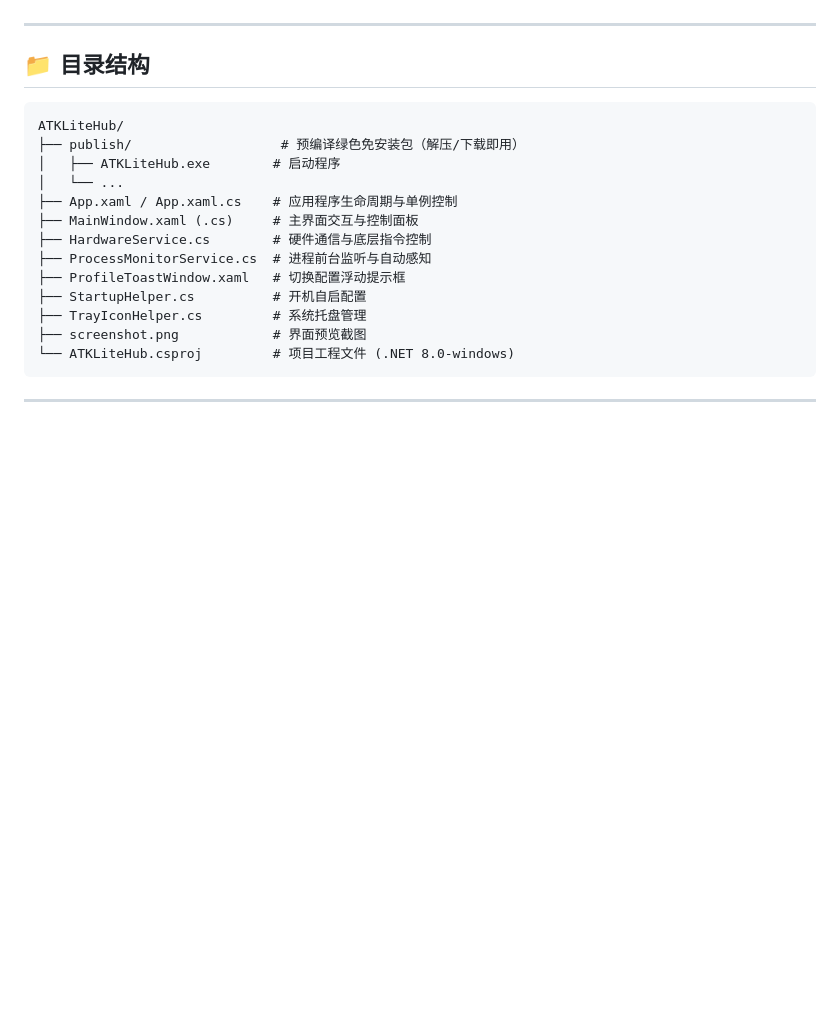
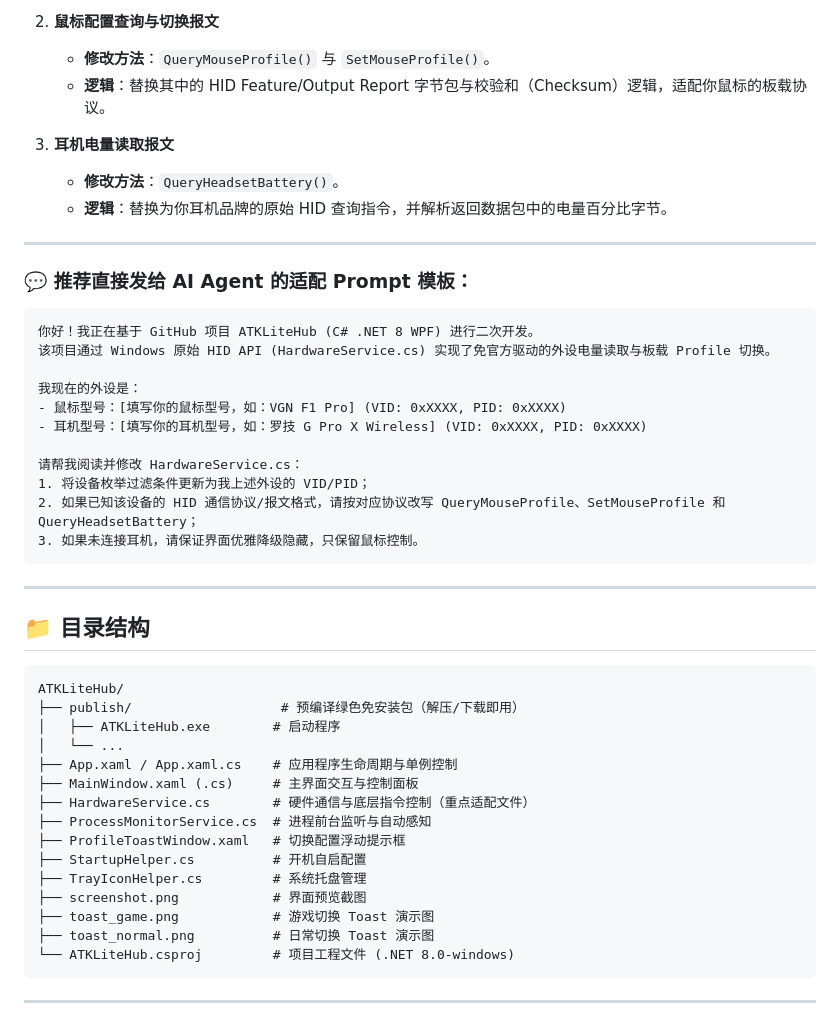
Before and after one commit to StarCenzZ/ATKLiteHub, a Markdown page: README.md, the part around one of its changes. Drawn GitHub-style; blank space fills up the shorter version.

````diff
--- a/README.md
+++ b/README.md
@@ -21,3 +67,28 @@
+2. **鼠标配置查询与切换报文**
+   - **修改方法**：`QueryMouseProfile()` 与 `SetMouseProfile()`。
+   - **逻辑**：替换其中的 HID Feature/Output Report 字节包与校验和（Checksum）逻辑，适配你鼠标的板载协议。
+
+3. **耳机电量读取报文**
+   - **修改方法**：`QueryHeadsetBattery()`。
+   - **逻辑**：替换为你耳机品牌的原始 HID 查询指令，并解析返回数据包中的电量百分比字节。
+
+---
+
+### 💬 推荐直接发给 AI Agent 的适配 Prompt 模板：
+
+```text
+你好！我正在基于 GitHub 项目 ATKLiteHub (C# .NET 8 WPF) 进行二次开发。
+该项目通过 Windows 原始 HID API (HardwareService.cs) 实现了免官方驱动的外设电量读取与板载 Profile 切换。
+
+我现在的外设是：
+- 鼠标型号：[填写你的鼠标型号，如：VGN F1 Pro] (VID: 0xXXXX, PID: 0xXXXX)
+- 耳机型号：[填写你的耳机型号，如：罗技 G Pro X Wireless] (VID: 0xXXXX, PID: 0xXXXX)
+
+请帮我阅读并修改 HardwareService.cs：
+1. 将设备枚举过滤条件更新为我上述外设的 VID/PID；
+2. 如果已知该设备的 HID 通信协议/报文格式，请按对应协议改写 QueryMouseProfile、SetMouseProfile 和 QueryHeadsetBattery；
+3. 如果未连接耳机，请保证界面优雅降级隐藏，只保留鼠标控制。
+```
 
 ---
 
@@ -30,12 +101,14 @@ ATKLiteHub/
 │   └── ...
 ├── App.xaml / App.xaml.cs    # 应用程序生命周期与单例控制
 ├── MainWindow.xaml (.cs)     # 主界面交互与控制面板
-├── HardwareService.cs        # 硬件通信与底层指令控制
+├── HardwareService.cs        # 硬件通信与底层指令控制（重点适配文件）
 ├── ProcessMonitorService.cs  # 进程前台监听与自动感知
 ├── ProfileToastWindow.xaml   # 切换配置浮动提示框
 ├── StartupHelper.cs          # 开机自启配置
 ├── TrayIconHelper.cs         # 系统托盘管理
 ├── screenshot.png            # 界面预览截图
+├── toast_game.png            # 游戏切换 Toast 演示图
+├── toast_normal.png          # 日常切换 Toast 演示图
 └── ATKLiteHub.csproj         # 项目工程文件 (.NET 8.0-windows)
 ```
 
````
Also changed, not shown: other parts of README.md (+54 -8 lines), toast_game.png (added), toast_normal.png (added).
